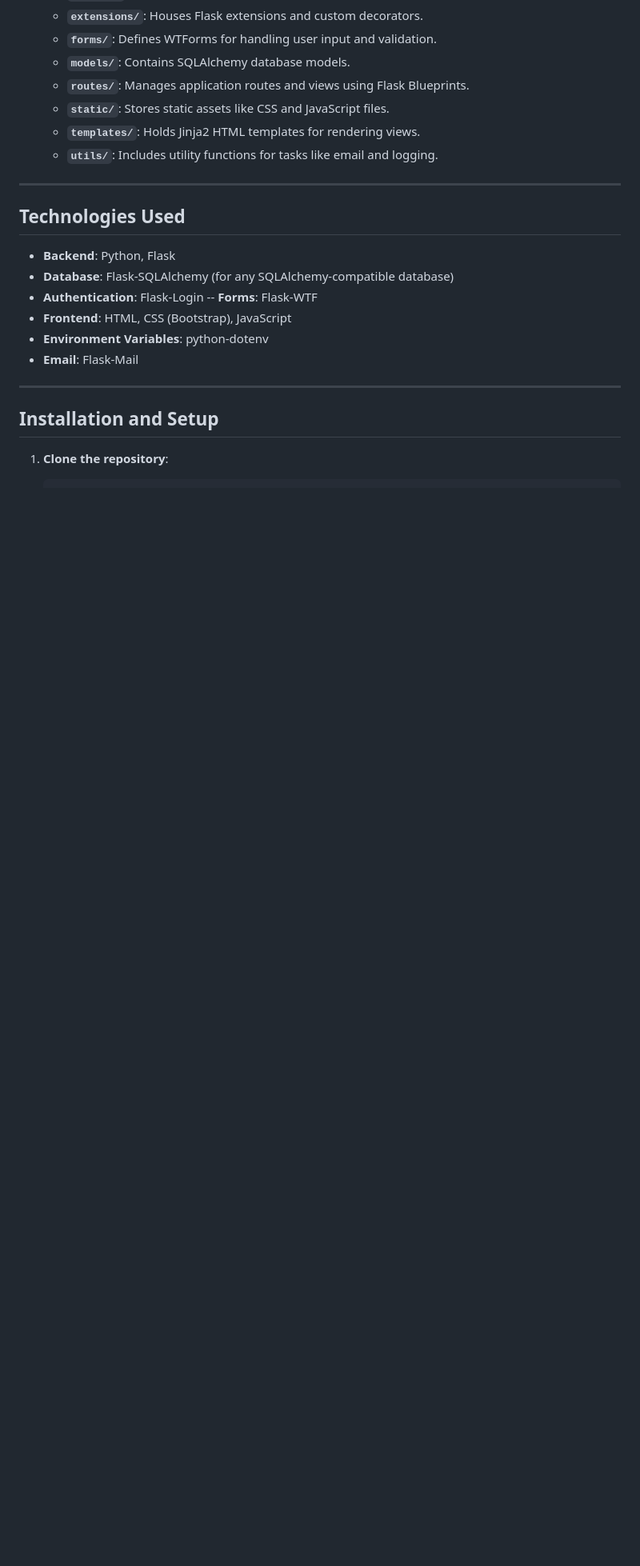
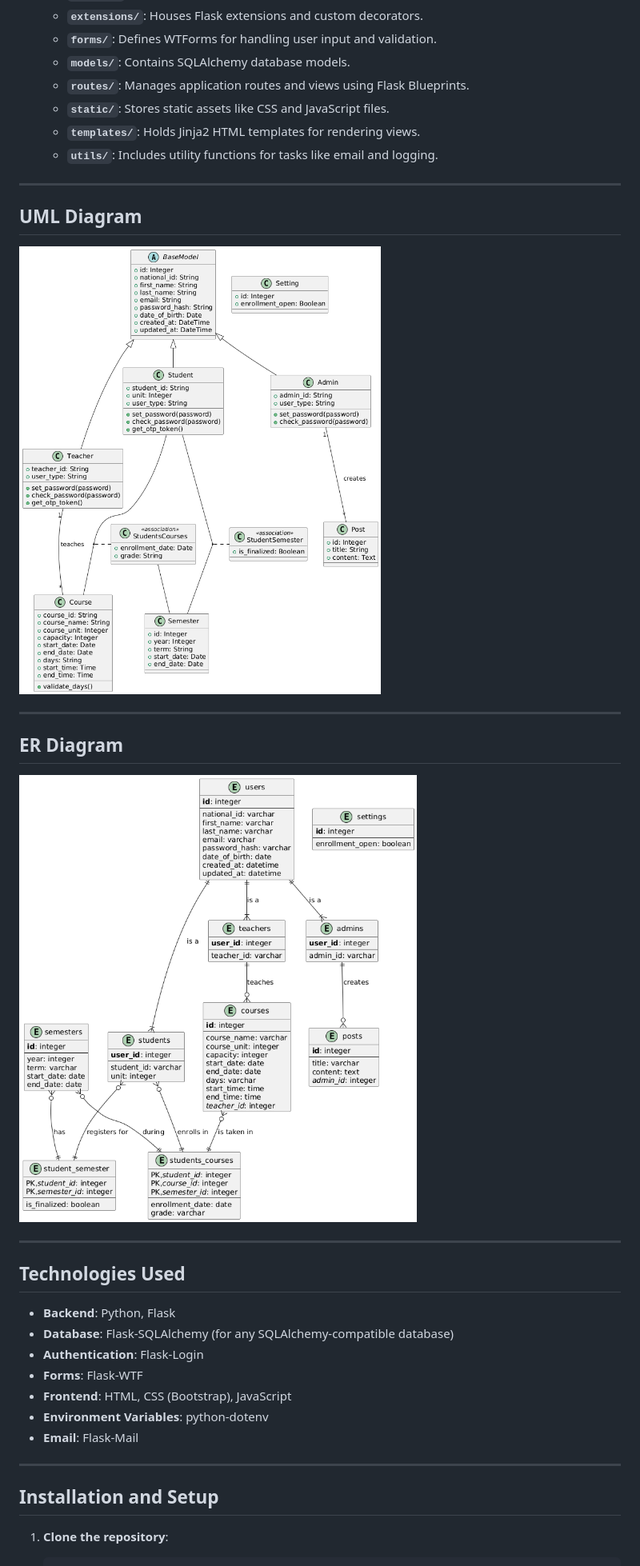
Before and after one commit to lhiradi/educational-system, a Markdown page: README.md, the part around the change printed below. Shown: that part at 80% size. GitHub-like rendering; pictures changed too: docs/ER.png (added), docs/UML.png (added); blank space fills up the shorter version.

Commit message:
Updated README with UML and ER

```diff
--- a/README.md
+++ b/README.md
@@ -50,12 +50,24 @@ The project is organized into the following directories and files:
 
 ---
 
+## UML Diagram
+
+![UML Diagram](docs/UML.png)
+
+---
+
+## ER Diagram
+
+![ER Diagram](docs/ER.png)
+
+---
+
 ## Technologies Used
 
 -   **Backend**: Python, Flask
 -   **Database**: Flask-SQLAlchemy (for any SQLAlchemy-compatible database)
 -   **Authentication**: Flask-Login
---   **Forms**: Flask-WTF
+-   **Forms**: Flask-WTF
 -   **Frontend**: HTML, CSS (Bootstrap), JavaScript
 -   **Environment Variables**: python-dotenv
 -   **Email**: Flask-Mail
```
Also changed, not shown: other parts of README.md (+1 -1 lines).
